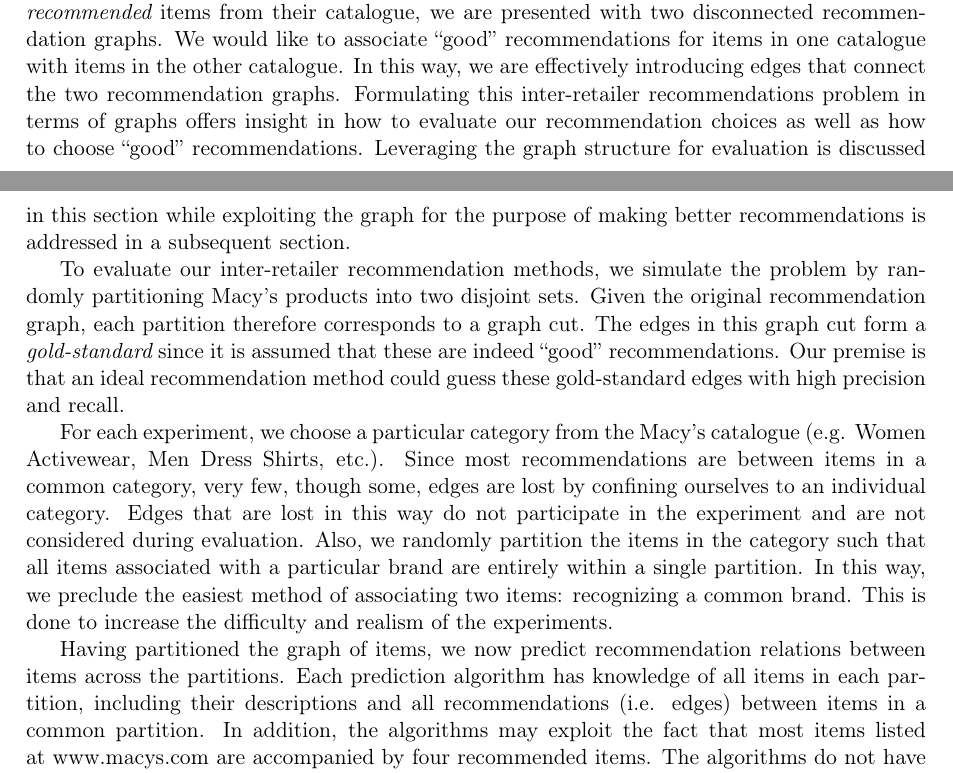
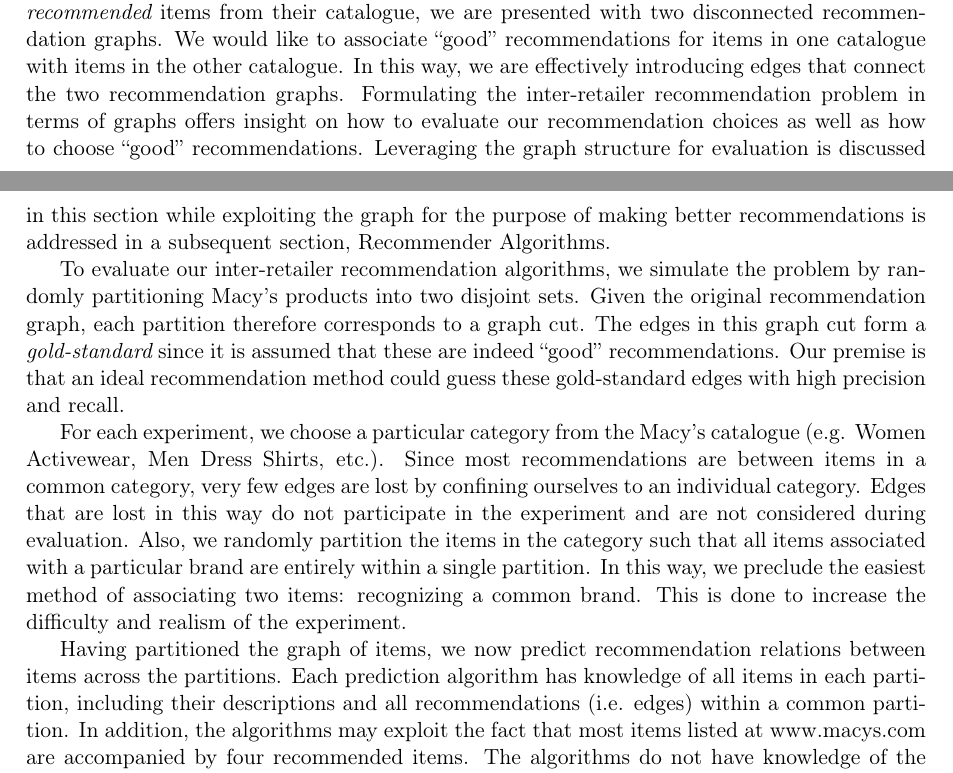
Before and after one commit to wchickering/cs399, a LaTeX document (paper2/paper.tex): two parts of pages 2 and 3 of 12, joined at a grey line, cut so that both start at the same text. Compiled offline with pdfLaTeX.

Commit message:
Edits to Experiment section

```diff
--- a/paper2/paper.tex
+++ b/paper2/paper.tex
@@ -136,36 +136,35 @@ displaying their items along with several other {\em recommended} items from
 their catalogue, we are presented with two disconnected recommendation graphs.
 We would like to associate ``good'' recommendations for items in one catalogue
 with items in the other catalogue. In this way, we are effectively introducing
-edges that connect the two recommendation graphs. Formulating this
-inter-retailer recommendations problem in terms of graphs offers insight in how
-to evaluate our recommendation choices as well as how to choose ``good''
-recommendations.  Leveraging the graph structure for evaluation is discussed in
-this section while exploiting the graph for the purpose of making better
-recommendations is addressed in a subsequent section.
+edges that connect the two recommendation graphs. Formulating the inter-retailer
+recommendation problem in terms of graphs offers insight on how to evaluate our
+recommendation choices as well as how to choose ``good'' recommendations.
+Leveraging the graph structure for evaluation is discussed in this section while
+exploiting the graph for the purpose of making better recommendations is
+addressed in a subsequent section, Recommender Algorithms.
 
-To evaluate our inter-retailer recommendation methods, we simulate the problem
-by randomly partitioning Macy's products into two disjoint sets. Given the
-original recommendation graph, each partition therefore corresponds to a graph
-cut. The edges in this graph cut form a {\em gold-standard} since it is assumed
-that these are indeed ``good'' recommendations. Our premise is that an ideal
-recommendation method could guess these gold-standard edges with high precision
-and recall.
+To evaluate our inter-retailer recommendation algorithms, we simulate the
+problem by randomly partitioning Macy's products into two disjoint sets. Given
+the original recommendation graph, each partition therefore corresponds to a
+graph cut. The edges in this graph cut form a {\em gold-standard} since it is
+assumed that these are indeed ``good'' recommendations. Our premise is that an
+ideal recommendation method could guess these gold-standard edges with high
+precision and recall.
 
 For each experiment, we choose a particular category from the Macy's catalogue
 (e.g. Women Activewear, Men Dress Shirts, etc.). Since most recommendations are
-between items in a common category, very few, though some, edges are lost by
-confining ourselves to an individual category. Edges that are lost in this way
-do not participate in the experiment and are not considered during evaluation.
-Also, we randomly partition the items in the category such that all items
-associated with a particular brand are entirely within a single partition. In
-this way, we preclude the easiest method of associating two items: recognizing
-a common brand. This is done to increase the difficulty and realism of the
-experiments.
+between items in a common category, very few edges are lost by confining
+ourselves to an individual category. Edges that are lost in this way do not
+participate in the experiment and are not considered during evaluation.  Also,
+we randomly partition the items in the category such that all items associated
+with a particular brand are entirely within a single partition. In this way, we
+preclude the easiest method of associating two items: recognizing a common
+brand. This is done to increase the difficulty and realism of the experiment.
 
 Having partitioned the graph of items, we now predict recommendation relations
 between items across the partitions. Each prediction algorithm has knowledge of
 all items in each partition, including their descriptions and all
-recommendations (i.e.  edges) between items in a common partition. In addition,
+recommendations (i.e.  edges) within a common partition. In addition,
 the algorithms may exploit the fact that most items listed at www.macys.com are
 accompanied by four recommended items. The algorithms do not have knowledge of
 the recommendations (i.e. edges) between items across partitions. Each
```
